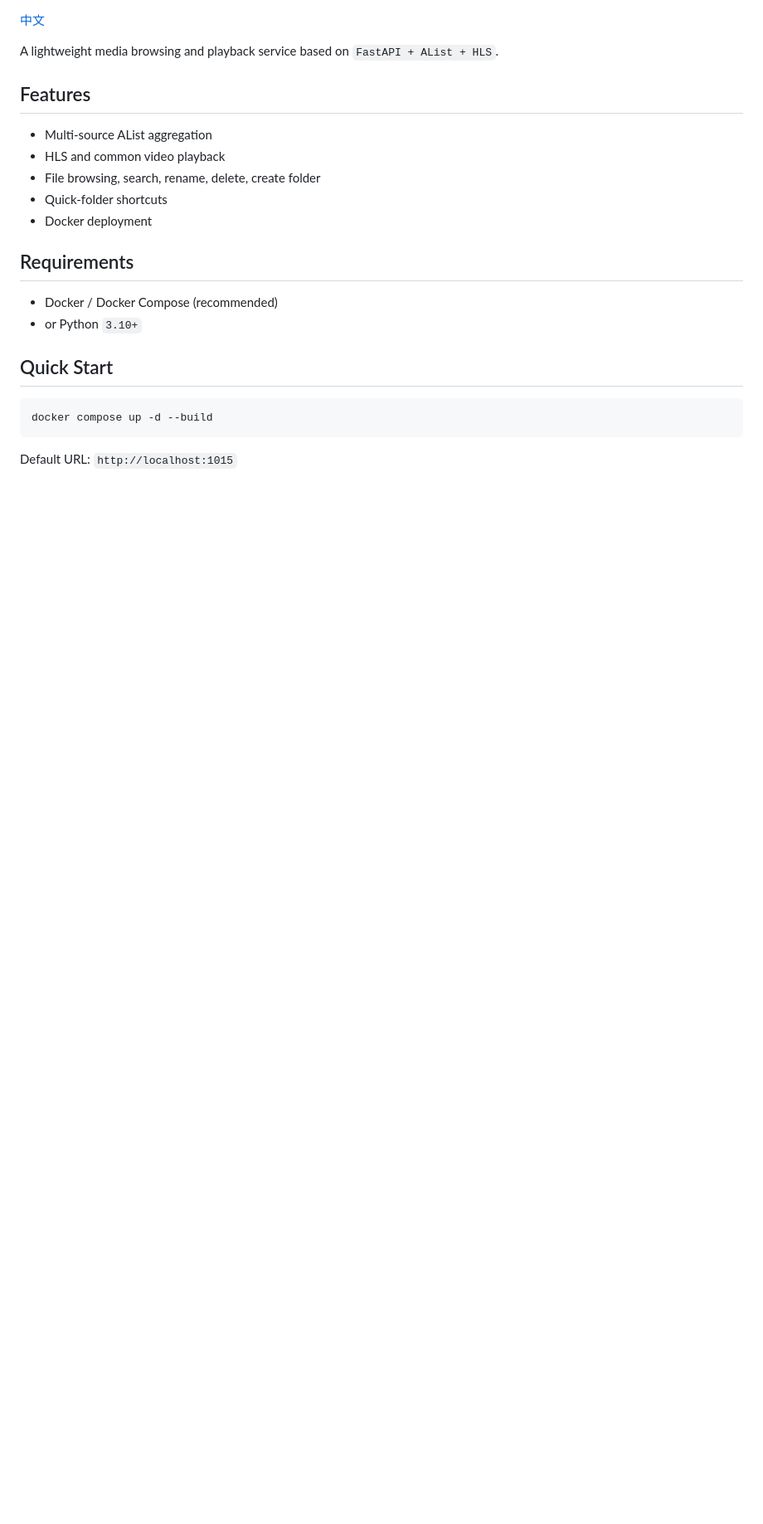
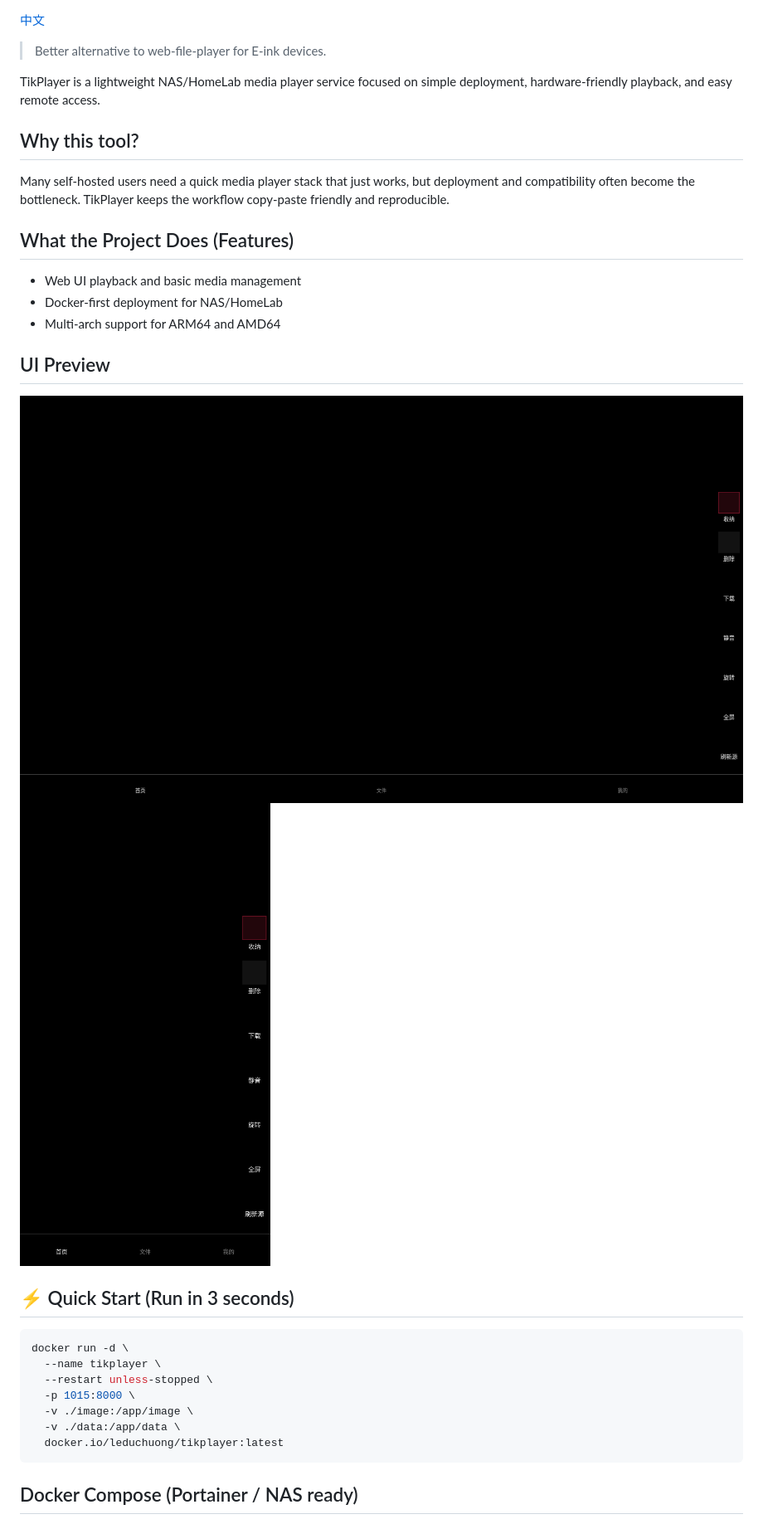
Before and after one commit to leduchuong48-byte/tikplayer, a Markdown page: README_en.md, the part around one of its changes. Shown at 83% size. Rendered like a GitHub page; pictures changed too: images/ui/desktop.png (added), images/ui/mobile.png (added); blank space fills up the shorter version.

````diff
--- a/README_en.md
+++ b/README_en.md
@@ -2,26 +9,36 @@
 
 [中文](README.md)
 
-A lightweight media browsing and playback service based on `FastAPI + AList + HLS`.
+> Better alternative to web-file-player for E-ink devices.
 
-## Features
+TikPlayer is a lightweight NAS/HomeLab media player service focused on simple deployment, hardware-friendly playback, and easy remote access.
 
-- Multi-source AList aggregation
-- HLS and common video playback
-- File browsing, search, rename, delete, create folder
-- Quick-folder shortcuts
-- Docker deployment
+## Why this tool?
 
-## Requirements
+Many self-hosted users need a quick media player stack that just works, but deployment and compatibility often become the bottleneck. TikPlayer keeps the workflow copy-paste friendly and reproducible.
 
-- Docker / Docker Compose (recommended)
-- or Python `3.10+`
+## What the Project Does (Features)
 
-## Quick Start
+- Web UI playback and basic media management
+- Docker-first deployment for NAS/HomeLab
+- Multi-arch support for ARM64 and AMD64
+
+## UI Preview
+
+![Desktop UI](images/ui/desktop.png)
+![Mobile UI](images/ui/mobile.png)
+
+## ⚡️ Quick Start (Run in 3 seconds)
 
 ```bash
-docker compose up -d --build
+docker run -d \
+  --name tikplayer \
+  --restart unless-stopped \
+  -p 1015:8000 \
+  -v ./image:/app/image \
+  -v ./data:/app/data \
+  docker.io/leduchuong/tikplayer:latest
 ```
 
-Default URL: `http://localhost:1015`
+## Docker Compose (Portainer / NAS ready)
 
````
Also changed, not shown: other parts of README_en.md (+35 -3 lines), DISCLAIMER.md (+8 -4 lines), README.md (+49 -39 lines), 8 other files.
